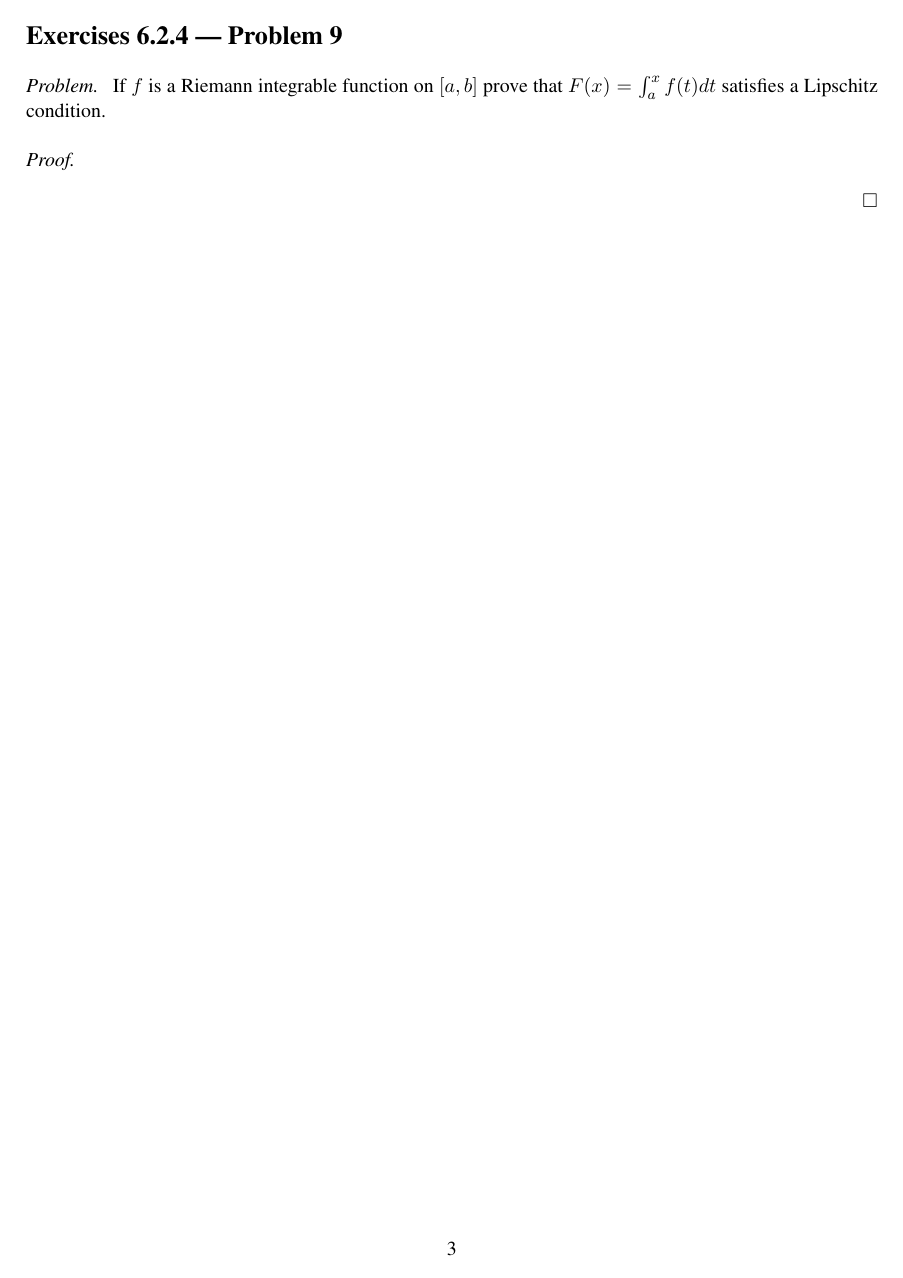
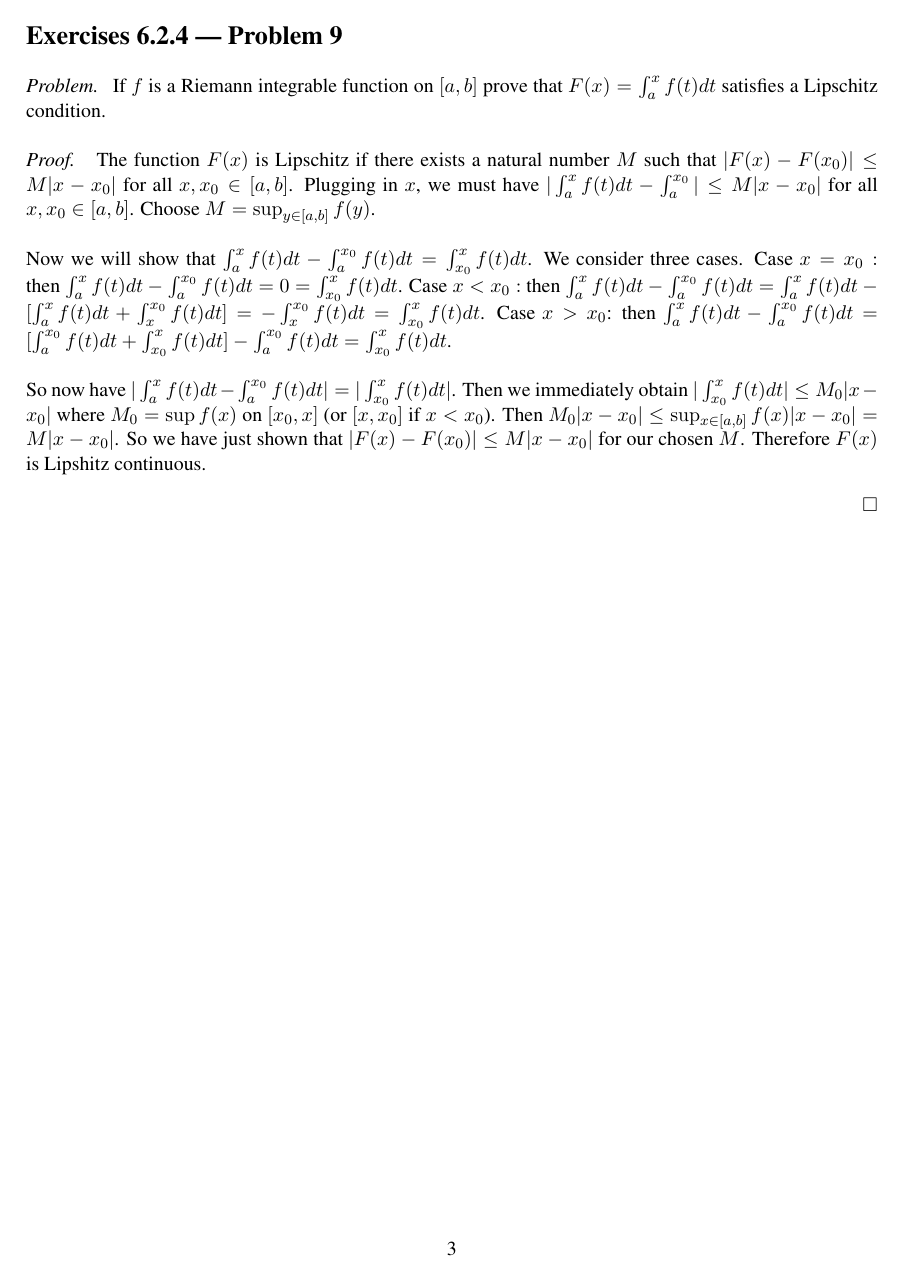
Before and after one commit to nathanstouffer/analysis-II, a LaTeX problem sheet (hw2/hw2.tex): page 3 of 4. Compiled offline with LaTeX, dvips and Ghostscript.

Commit message:
writing up hw 2

```diff
--- a/hw2/hw2.tex
+++ b/hw2/hw2.tex
@@ -23,6 +34,19 @@
         If $f$ is a Riemann integrable function on $[a,b]$ prove that $F(x) = \int_a^x f(t) dt$ satisfies a Lipschitz condition.
     }
     \proof{
+        The function $F(x)$ is Lipschitz if there exists a natural number $M$ such that $| F(x) - F(x_0) | \leq M |x - x_0 |$ for all $x, x_0 \in [a,b]$.
+        Plugging in $x$, we must have $| \int _a^x f(t) dt - \int _a^{x_0} | \leq M | x - x_0 |$ for all $x, x_0 \in [a,b]$.
+        Choose $M = \sup_{y \in [a,b]} f(y)$. \parspace
+        Now we will show that $\int _a^x f(t) dt - \int _a^{x_0} f(t) dt = \int _{x_0}^x f(t) dt$.
+        We consider three cases.
+        Case $x = x_0:$ then $\int _a^x f(t) dt - \int _a^{x_0} f(t) dt = 0 = \int _{x_0}^x f(t) dt$.
+        Case $x < x_0:$ then $\int _a^x f(t) dt - \int _a^{x_0} f(t) dt = \int _a^x f(t) dt - [\int _a^x f(t) dt + \int _x^{x_0} f(t) dt ] = - \int _x^{x_0} f(t) dt = \int _{x_0}^x f(t) dt$.
+        Case $x > x_0$: then $\int _a^x f(t) dt - \int _a^{x_0} f(t) dt = [\int _a^{x_0} f(t) dt + \int _{x_0}^x f(t) dt] - \int _a^{x_0} f(t) dt = \int _{x_0}^x f(t) dt$. \parspace
+        So now have $| \int _a^x f(t) dt - \int _a^{x_0} f(t) dt | = | \int _{x_0}^x f(t) dt |$.
+        Then we immediately obtain $| \int _{x_0}^x f(t) dt | \leq M_0 |x - x_0|$ where $M_0 = \sup f(x)$ on $[x_0, x]$ (or $[x, x_0]$ if $x < x_0$).
+        Then $M_0 |x - x_0| \leq \sup _{x \in [a,b]} f(x) |x - x_0| = M |x - x_0|$.
+        So we have just shown that $| F(x) - F(x_0) | \leq M |x - x_0|$ for our chosen $M$.
+        Therefore $F(x)$ is Lipshitz continuous.
     }
 \end{exercise}
 
```
Also changed, not shown: hw2/hw2.tex (12 more changed lines).
